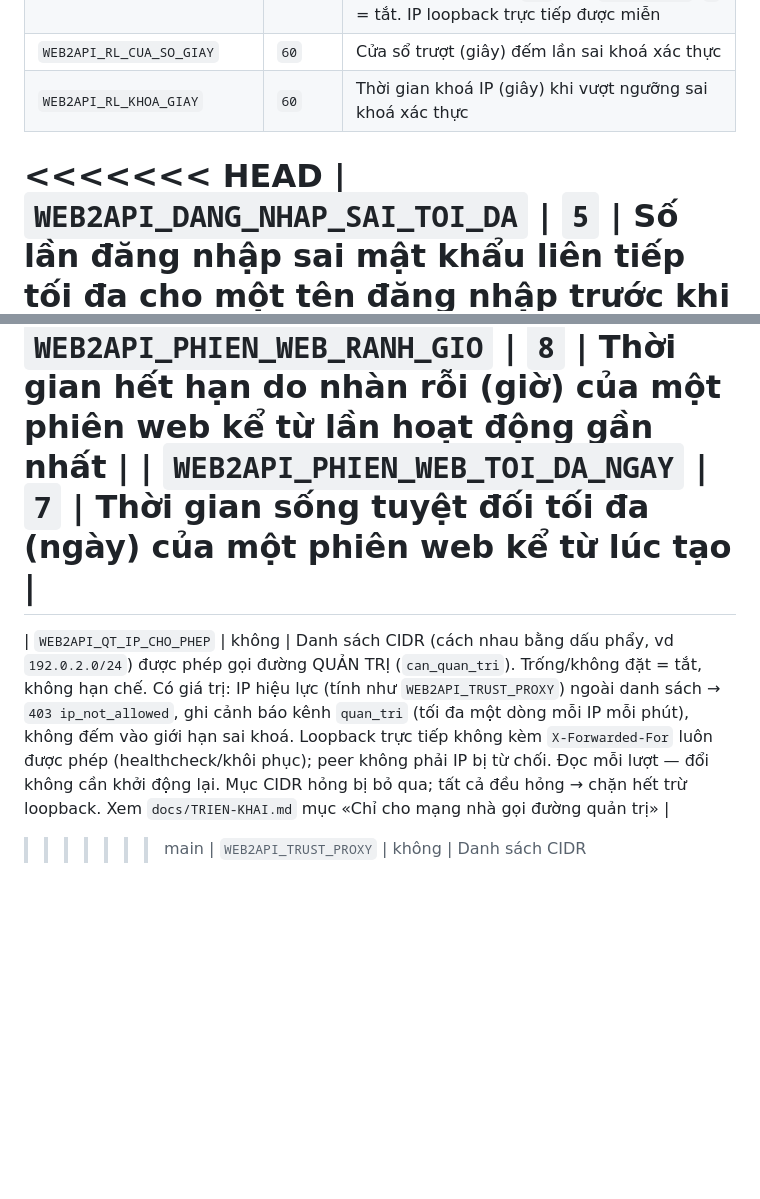
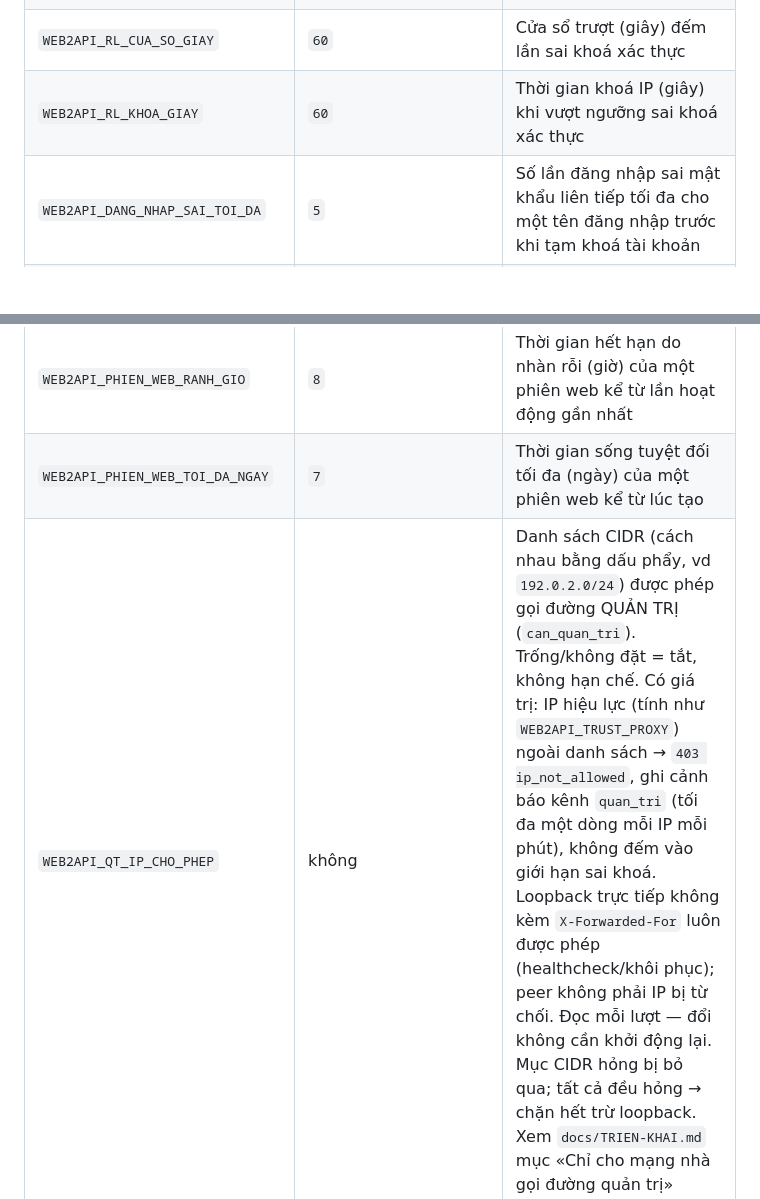
Before and after one commit to TriTue2011/web2api, a Markdown page: docs/THAM-CHIEU.md, 2 parts joined by grey strips. GitHub-like rendering; blank space fills up the shorter version.

Commit message:
fix: giải quyết dấu xung đột còn sót trong docs/THAM-CHIEU.md sau khi gộp main

```diff
--- a/docs/THAM-CHIEU.md
+++ b/docs/THAM-CHIEU.md
@@ -1694,14 +1694,11 @@ Cột «Khoá» cho biết có cần `Authorization: Bearer <khoá quản trị>
 | `WEB2API_RL_LOI_XAC_THUC` | `30` | Chống đoán khoá: số lần sai khoá xác thực (401) tối đa mỗi IP trong một cửa sổ; vượt thì khoá IP tạm thời, mọi yêu cầu từ IP đó (kể cả có khoá đúng) nhận `429` kèm `Retry-After`; `0` = tắt. IP loopback trực tiếp được miễn |
 | `WEB2API_RL_CUA_SO_GIAY` | `60` | Cửa sổ trượt (giây) đếm lần sai khoá xác thực |
 | `WEB2API_RL_KHOA_GIAY` | `60` | Thời gian khoá IP (giây) khi vượt ngưỡng sai khoá xác thực |
-<<<<<<< HEAD
 | `WEB2API_DANG_NHAP_SAI_TOI_DA` | `5` | Số lần đăng nhập sai mật khẩu liên tiếp tối đa cho một tên đăng nhập trước khi tạm khoá tài khoản |
 | `WEB2API_DANG_NHAP_KHOA_PHUT` | `15` | Thời gian tạm khoá tài khoản (phút) khi vượt quá số lần đăng nhập sai mật khẩu liên tiếp |
 | `WEB2API_PHIEN_WEB_RANH_GIO` | `8` | Thời gian hết hạn do nhàn rỗi (giờ) của một phiên web kể từ lần hoạt động gần nhất |
 | `WEB2API_PHIEN_WEB_TOI_DA_NGAY` | `7` | Thời gian sống tuyệt đối tối đa (ngày) của một phiên web kể từ lúc tạo |
-=======
 | `WEB2API_QT_IP_CHO_PHEP` | không | Danh sách CIDR (cách nhau bằng dấu phẩy, vd `192.0.2.0/24`) được phép gọi đường QUẢN TRỊ (`can_quan_tri`). Trống/không đặt = tắt, không hạn chế. Có giá trị: IP hiệu lực (tính như `WEB2API_TRUST_PROXY`) ngoài danh sách → `403 ip_not_allowed`, ghi cảnh báo kênh `quan_tri` (tối đa một dòng mỗi IP mỗi phút), không đếm vào giới hạn sai khoá. Loopback trực tiếp không kèm `X-Forwarded-For` luôn được phép (healthcheck/khôi phục); peer không phải IP bị từ chối. Đọc mỗi lượt — đổi không cần khởi động lại. Mục CIDR hỏng bị bỏ qua; tất cả đều hỏng → chặn hết trừ loopback. Xem `docs/TRIEN-KHAI.md` mục «Chỉ cho mạng nhà gọi đường quản trị» |
->>>>>>> main
 | `WEB2API_TRUST_PROXY` | không | Danh sách CIDR (cách nhau bằng dấu phẩy) của proxy ngược được tin để xác định IP khách cho giới hạn sai khoá. Lõi duyệt `X-Forwarded-For` từ PHẢI sang TRÁI, bỏ qua proxy tin cậy, lấy địa chỉ đầu tiên không tin cậy (proxy nối IP kết nối vào cuối nên phần trái do khách gõ, không tin). Peer loopback kèm `X-Forwarded-For` được coi là proxy — nhưng qua cổng công bố của Docker, nguồn mà container thấy là **địa chỉ cổng (gateway) của mạng Docker**, KHÔNG phải loopback, nên phải khai nó (hoặc dải của mạng compose) vào biến này. Nếu proxy nối vào qua địa chỉ LAN của máy chủ thì nguồn là IP LAN của máy chạy proxy: khai đúng IP đó dạng `/32`, đừng khai cả dải LAN (mọi thiết bị trong nhà sẽ được coi là proxy và giả được `X-Forwarded-For`). **Sau Cloudflare:** khai dải IP của Cloudflare (cloudflare.com/ips) nếu proxy ngược công bố cổng, hoặc địa chỉ cổng mạng Docker nếu dùng tunnel; xem `docs/TRIEN-KHAI.md`. Để trống = chỉ loopback là proxy, mọi khách ngoài bị tính theo IP của peer trực tiếp |
 | `WEB2API_PHIEN_CHU_KY_PHUT` | `180` | Chu kỳ quét kiểm phiên tài khoản định kỳ (phút, thêm nhiễu ±10%) |
 | `WEB2API_PHIEN_TOI_DA_MOI_VONG` | `2` | Số phiên tối đa được kiểm tra trong mỗi vòng quét nền |
```
